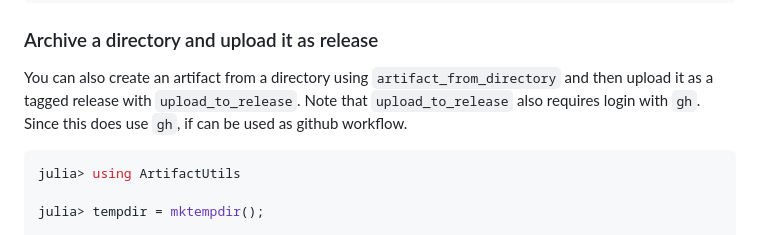
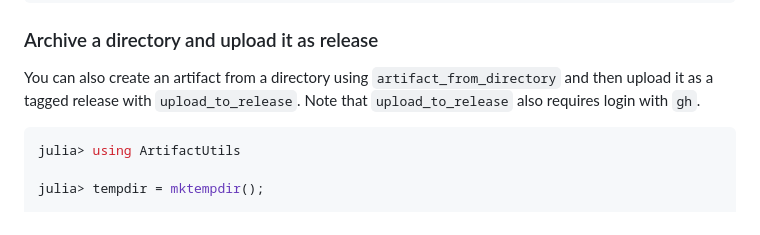
Before and after one commit to JuliaPackaging/ArtifactUtils.jl, a Markdown page: README.md, the part around the change. Drawn GitHub-style.

````diff
--- a/README.md
+++ b/README.md
@@ -105,7 +105,7 @@ julia> add_artifact!("Artifacts.toml", "hello_world", gist)
 
 You can also create an artifact from a directory using `artifact_from_directory` and
 then upload it as a tagged release with `upload_to_release`. Note that `upload_to_release`
-also requires login with `gh`. Since this does use `gh`, if can be used as github workflow.
+also requires login with `gh`.
 
 ```julia
 julia> using ArtifactUtils
````
